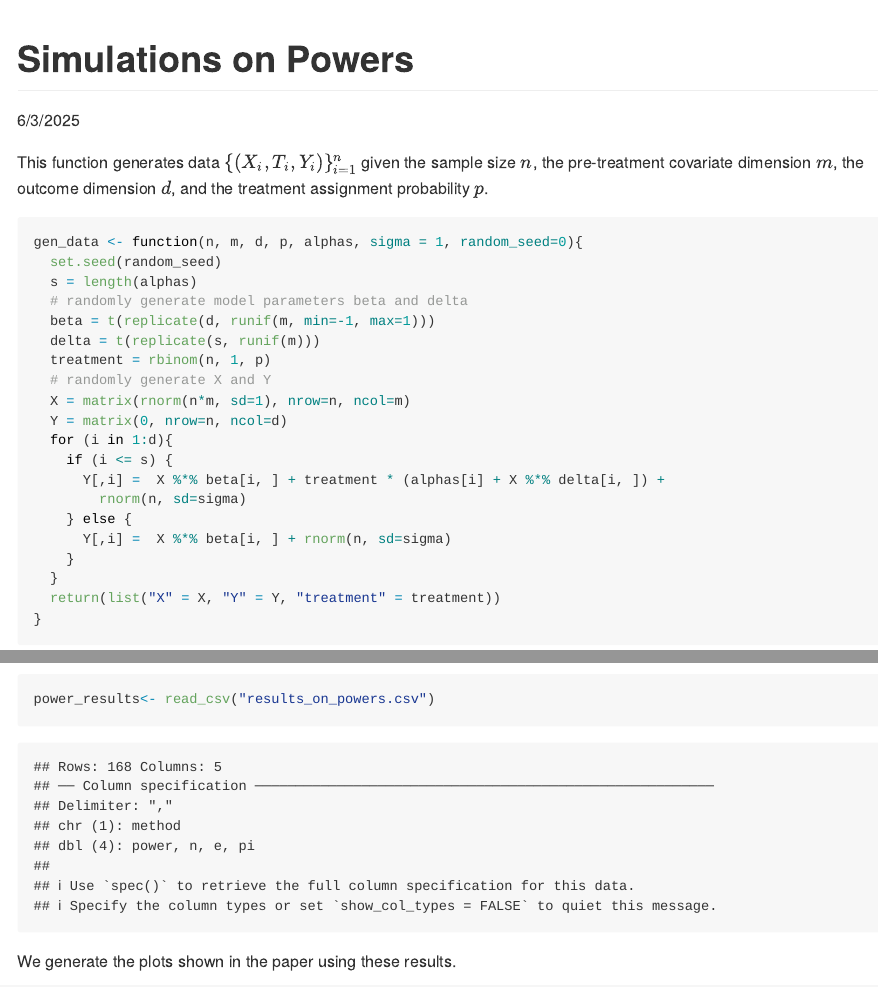
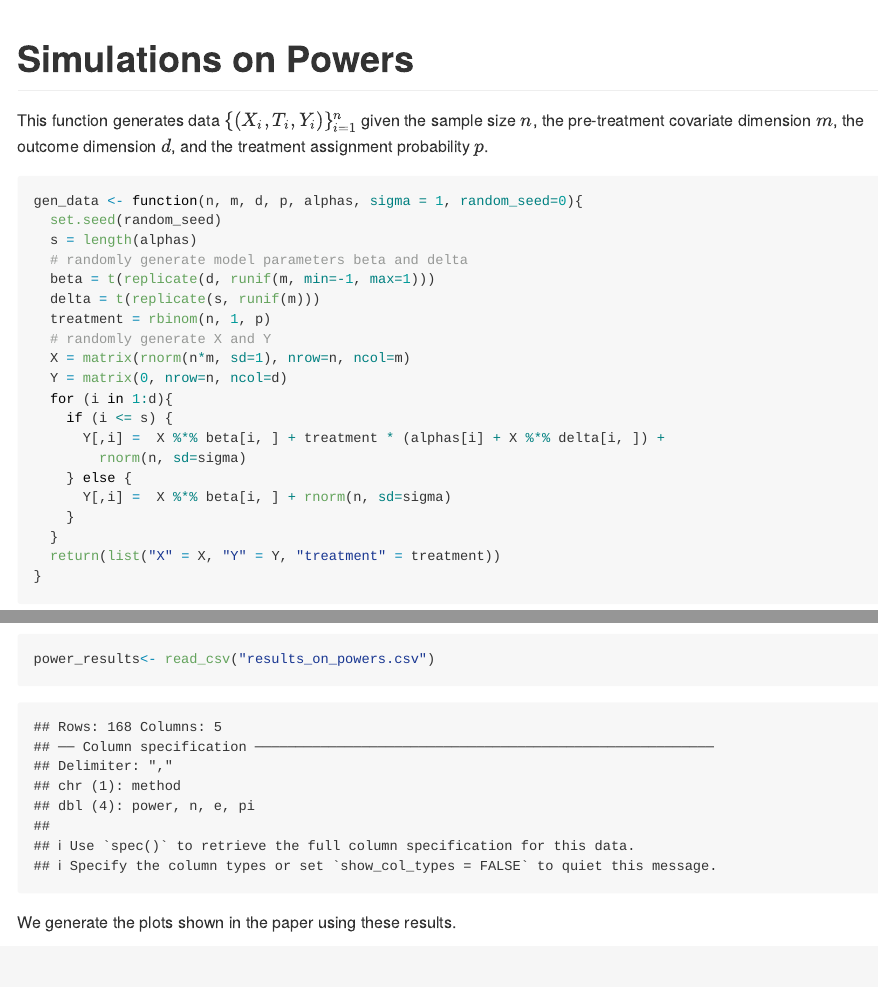
Before and after one commit to yujinj/identifying-sparse-treatment-effects, an R Markdown document (simulations_on_powers.Rmd): the page in a window 1100 px wide, from its top, and a second part further down, joined at a grey line. Rendered offline with R 4.5, knitr and Pandoc, with nearby package versions; long lines of code are wrapped.

Commit message:
minor fix

```diff
--- a/simulations_on_powers.Rmd
+++ b/simulations_on_powers.Rmd
@@ -1,6 +1,5 @@
 ---
 title: "Simulations on Powers"
-date: "6/3/2025"
 output: github_document
 ---
 
```
